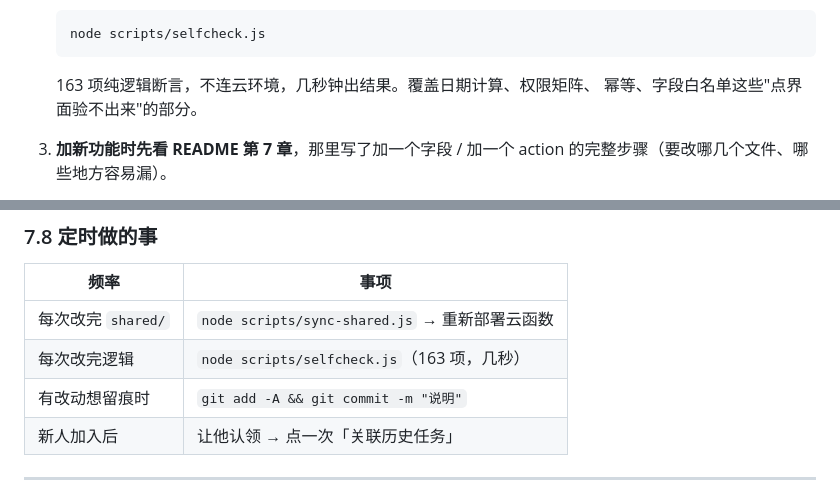
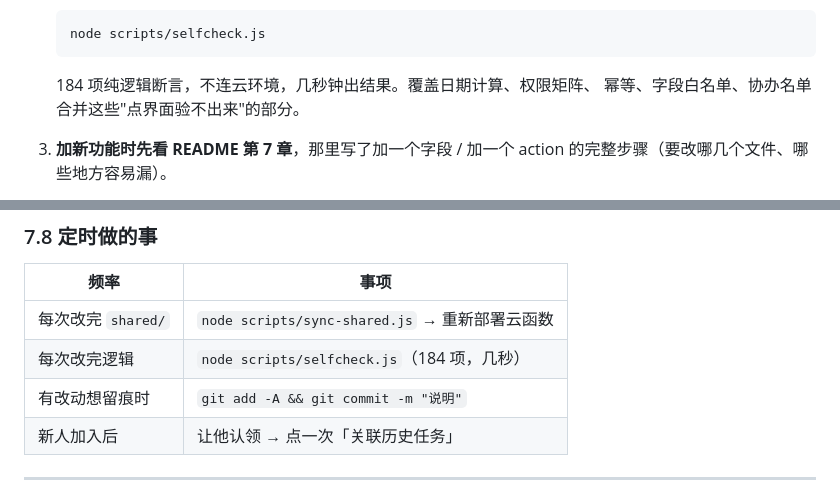
Before and after one commit to wangwjwang/MinTask, a Markdown page: docs/SETUP-FROM-SCRATCH.md, 2 parts joined by grey strips. Drawn GitHub-style.

````diff
--- a/docs/SETUP-FROM-SCRATCH.md
+++ b/docs/SETUP-FROM-SCRATCH.md
@@ -502,8 +502,8 @@ node scripts/make-member-import.js
    node scripts/selfcheck.js
    ```
 
-   163 项纯逻辑断言，不连云环境，几秒钟出结果。覆盖日期计算、权限矩阵、
-   幂等、字段白名单这些"点界面验不出来"的部分。
+   184 项纯逻辑断言，不连云环境，几秒钟出结果。覆盖日期计算、权限矩阵、
+   幂等、字段白名单、协办名单合并这些"点界面验不出来"的部分。
 
 3. **加新功能时先看 README 第 7 章**，那里写了加一个字段 / 加一个 action
    的完整步骤（要改哪几个文件、哪些地方容易漏）。
@@ -686,7 +686,7 @@ node scripts/make-member-import.js
 | 频率 | 事项 |
 |---|---|
 | 每次改完 `shared/` | `node scripts/sync-shared.js` → 重新部署云函数 |
-| 每次改完逻辑 | `node scripts/selfcheck.js`（163 项，几秒） |
+| 每次改完逻辑 | `node scripts/selfcheck.js`（184 项，几秒） |
 | 有改动想留痕时 | `git add -A && git commit -m "说明"` |
 | 新人加入后 | 让他认领 → 点一次「关联历史任务」 |
 
````
Also changed, not shown: README.md (+40 -3 lines).
